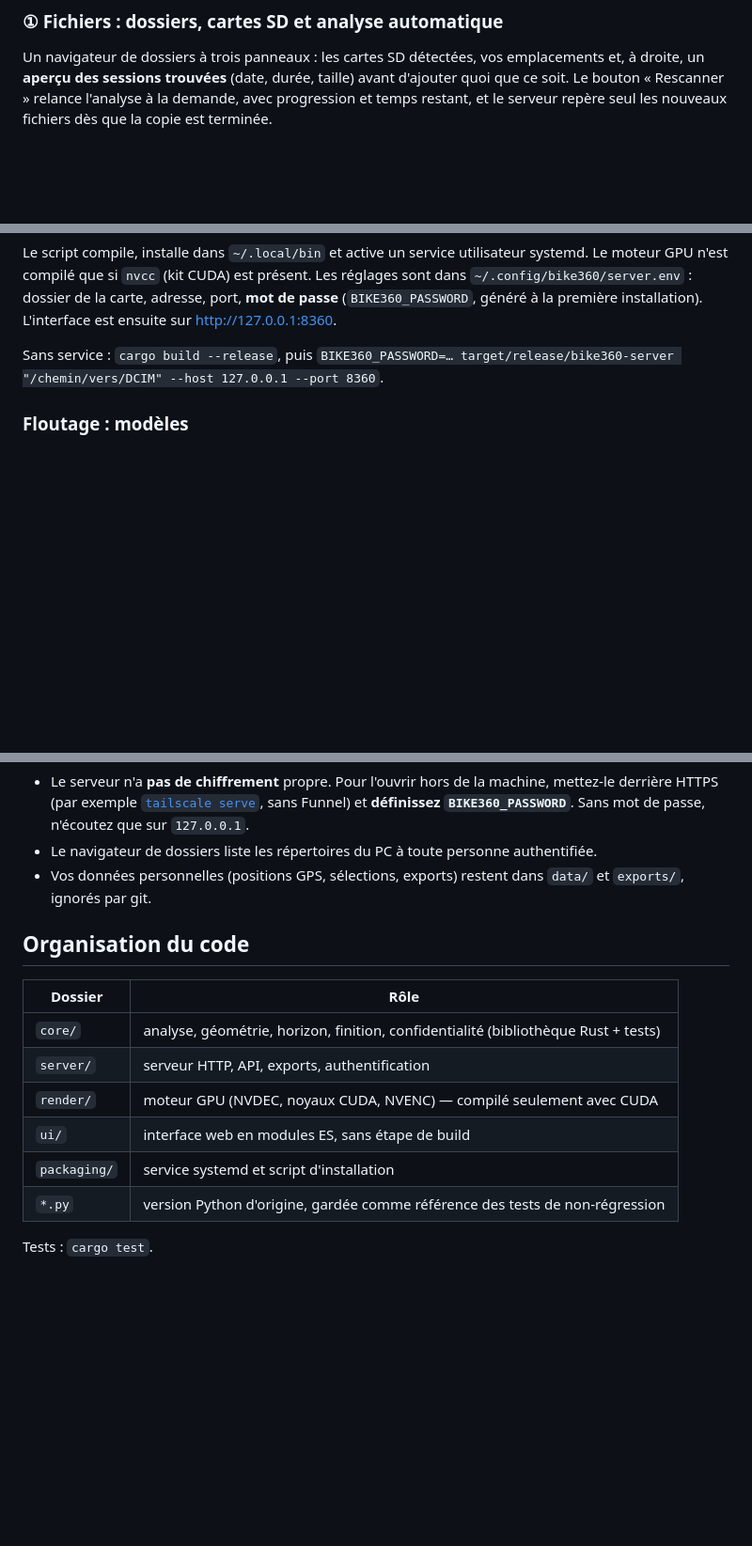
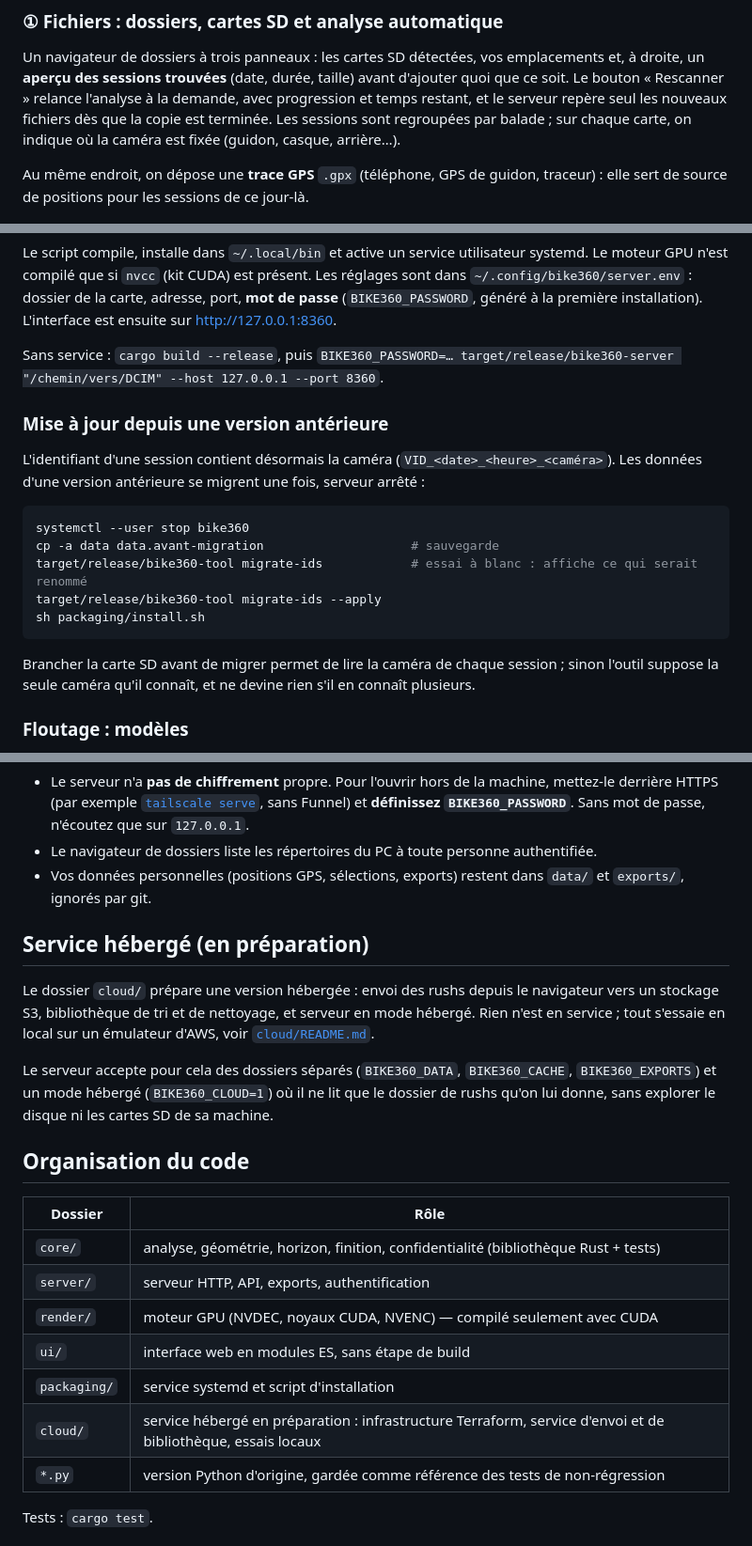
Before and after one commit to PhilippeVienne/bike360, a Markdown page: README.md, 3 parts joined by grey strips. Shown at 94% size. Drawn GitHub-style; blank space fills up the shorter version.

Commit message:
README : traces GPS, caméras, migration des identifiants, service hébergé
Co-authored-by: Claude <noreply@anthropic.com>

````diff
--- a/README.md
+++ b/README.md
@@ -33,7 +33,11 @@ positions GPS et vos exports ne quittent pas votre machine.
 Un navigateur de dossiers à trois panneaux : les cartes SD détectées, vos emplacements et, à
 droite, un **aperçu des sessions trouvées** (date, durée, taille) avant d'ajouter quoi que ce soit.
 Le bouton « Rescanner » relance l'analyse à la demande, avec progression et temps restant, et le
-serveur repère seul les nouveaux fichiers dès que la copie est terminée.
+serveur repère seul les nouveaux fichiers dès que la copie est terminée. Les sessions sont regroupées
+par balade ; sur chaque carte, on indique où la caméra est fixée (guidon, casque, arrière…).
+
+Au même endroit, on dépose une **trace GPS** `.gpx` (téléphone, GPS de guidon, traceur) : elle sert
+de source de positions pour les sessions de ce jour-là.
 
 ![Navigateur de dossiers et cartes SD](docs/img/fichiers-dossiers.jpg)
 
@@ -108,6 +117,22 @@ GPU n'est compilé que si `nvcc` (kit CUDA) est présent. Les réglages sont dan
 Sans service : `cargo build --release`, puis
 `BIKE360_PASSWORD=… target/release/bike360-server "/chemin/vers/DCIM" --host 127.0.0.1 --port 8360`.
 
+### Mise à jour depuis une version antérieure
+
+L'identifiant d'une session contient désormais la caméra (`VID_<date>_<heure>_<caméra>`). Les données
+d'une version antérieure se migrent une fois, serveur arrêté :
+
+```sh
+systemctl --user stop bike360
+cp -a data data.avant-migration                    # sauvegarde
+target/release/bike360-tool migrate-ids            # essai à blanc : affiche ce qui serait renommé
+target/release/bike360-tool migrate-ids --apply
+sh packaging/install.sh
+```
+
+Brancher la carte SD avant de migrer permet de lire la caméra de chaque session ; sinon l'outil
+suppose la seule caméra qu'il connaît, et ne devine rien s'il en connaît plusieurs.
+
 ### Floutage : modèles
 
 Les modèles ne sont pas dans ce dépôt. Il faut `onnxruntime` (`pip install onnxruntime-gpu`) ; les
@@ -124,6 +149,16 @@ suivi, placez `face_detection_yunet_2023mar.onnx` et `object_tracking_vittrack_2
 - Vos données personnelles (positions GPS, sélections, exports) restent dans `data/` et `exports/`,
   ignorés par git.
 
+## Service hébergé (en préparation)
+
+Le dossier `cloud/` prépare une version hébergée : envoi des rushs depuis le navigateur vers un
+stockage S3, bibliothèque de tri et de nettoyage, et serveur en mode hébergé. Rien n'est en service ;
+tout s'essaie en local sur un émulateur d'AWS, voir [`cloud/README.md`](cloud/README.md).
+
+Le serveur accepte pour cela des dossiers séparés (`BIKE360_DATA`, `BIKE360_CACHE`,
+`BIKE360_EXPORTS`) et un mode hébergé (`BIKE360_CLOUD=1`) où il ne lit que le dossier de rushs
+qu'on lui donne, sans explorer le disque ni les cartes SD de sa machine.
+
 ## Organisation du code
 
 | Dossier | Rôle |
@@ -133,6 +168,7 @@ suivi, placez `face_detection_yunet_2023mar.onnx` et `object_tracking_vittrack_2
 | `render/` | moteur GPU (NVDEC, noyaux CUDA, NVENC) — compilé seulement avec CUDA |
 | `ui/` | interface web en modules ES, sans étape de build |
 | `packaging/` | service systemd et script d'installation |
+| `cloud/` | service hébergé en préparation : infrastructure Terraform, service d'envoi et de bibliothèque, essais locaux |
 | `*.py` | version Python d'origine, gardée comme référence des tests de non-régression |
 
 Tests : `cargo test`.
````
Also changed, not shown: other parts of README.md (+6 -1 lines).
